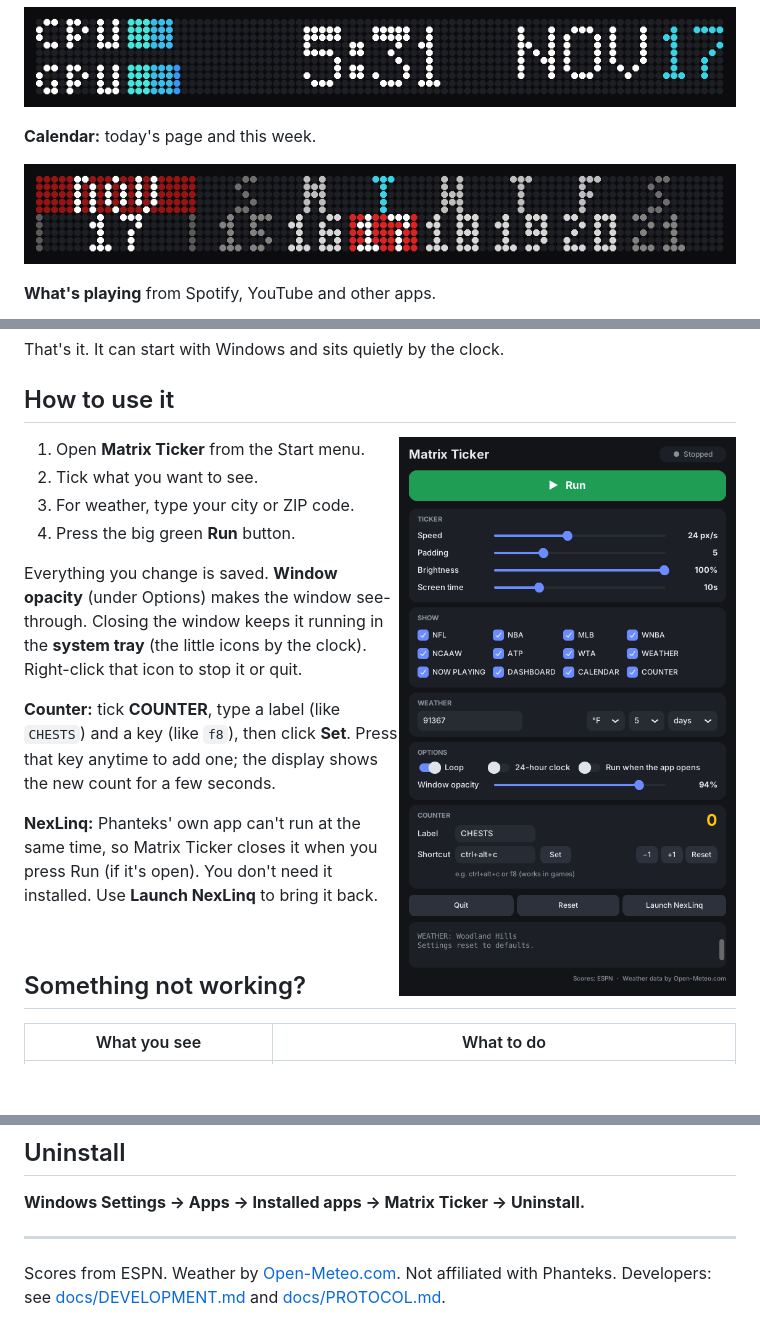
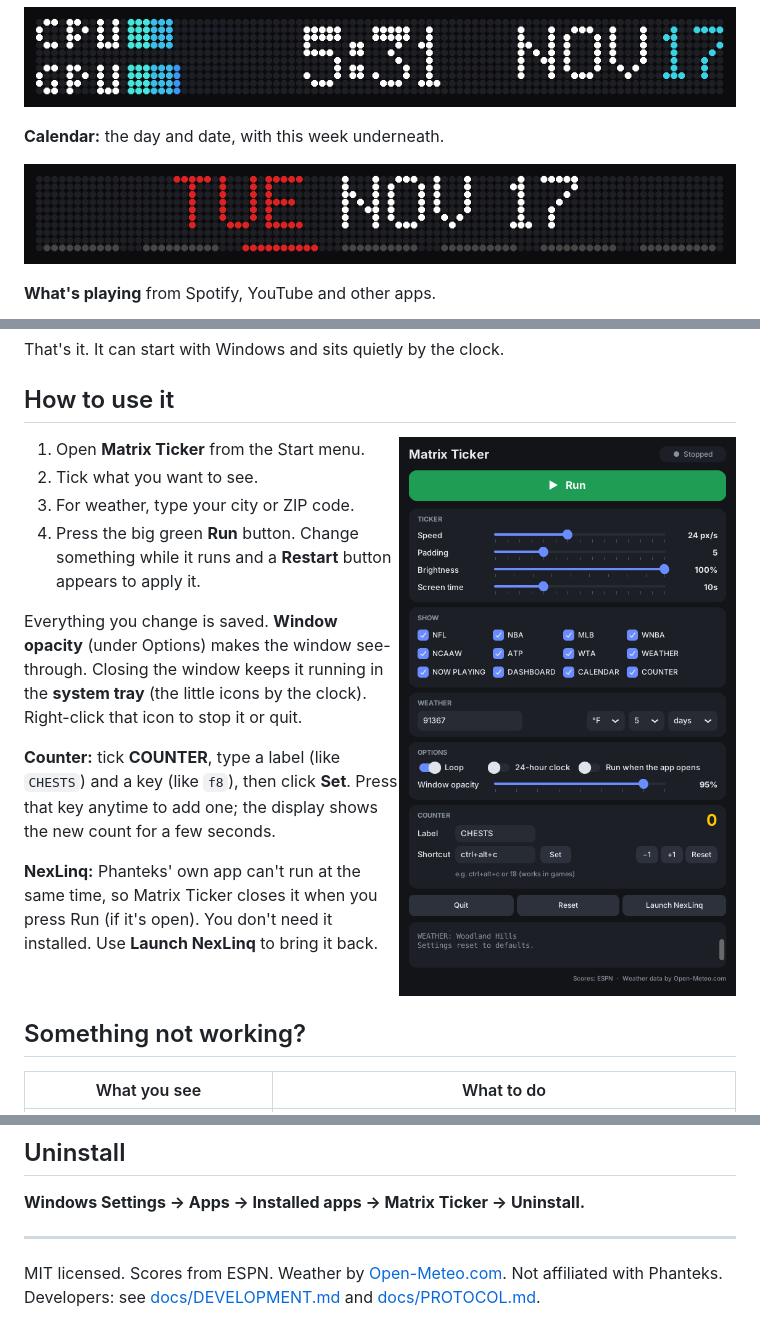
Before and after one commit to zaycation/matrix-ticker, a Markdown page: README.md, 3 parts joined by grey strips. GitHub-like rendering; pictures changed too: docs/images/app.png, docs/images/calendar.png; blank space fills up the shorter version.

```diff
--- a/README.md
+++ b/README.md
@@ -21,7 +21,7 @@ Only games happening today show up.
 
 ![Dashboard](docs/images/dashboard.png)
 
-**Calendar:** today's page and this week.
+**Calendar:** the day and date, with this week underneath.
 
 ![Calendar](docs/images/calendar.png)
 
@@ -48,7 +48,8 @@ That's it. It can start with Windows and sits quietly by the clock.
 1. Open **Matrix Ticker** from the Start menu.
 2. Tick what you want to see.
 3. For weather, type your city or ZIP code.
-4. Press the big green **Run** button.
+4. Press the big green **Run** button. Change something while it runs and a **Restart** button
+   appears to apply it.
 
 Everything you change is saved. **Window opacity** (under Options) makes the window see-through. Closing the window keeps it running in the
 **system tray** (the little icons by the clock). Right-click that icon to stop it or quit.
@@ -78,5 +79,5 @@ press Run (if it's open). You don't need it installed. Use **Launch NexLinq** to
 
 ---
 
-Scores from ESPN. Weather by [Open-Meteo.com](https://open-meteo.com). Not affiliated with Phanteks.
+MIT licensed. Scores from ESPN. Weather by [Open-Meteo.com](https://open-meteo.com). Not affiliated with Phanteks.
 Developers: see [docs/DEVELOPMENT.md](docs/DEVELOPMENT.md) and [docs/PROTOCOL.md](docs/PROTOCOL.md).
```
Also changed, not shown: 3 other files.
